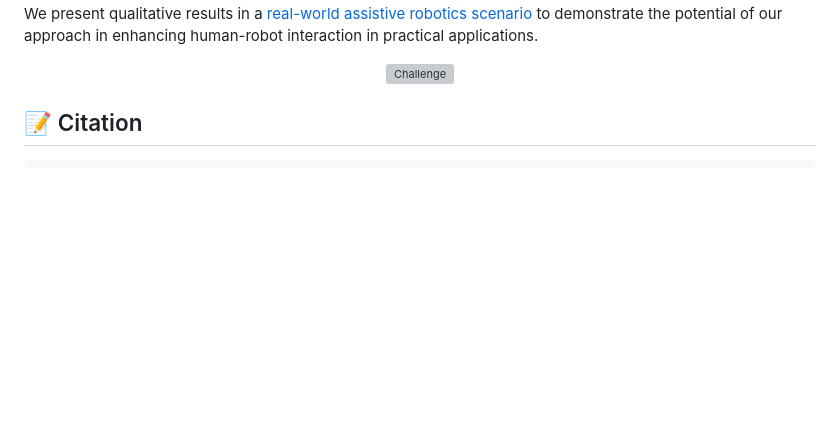
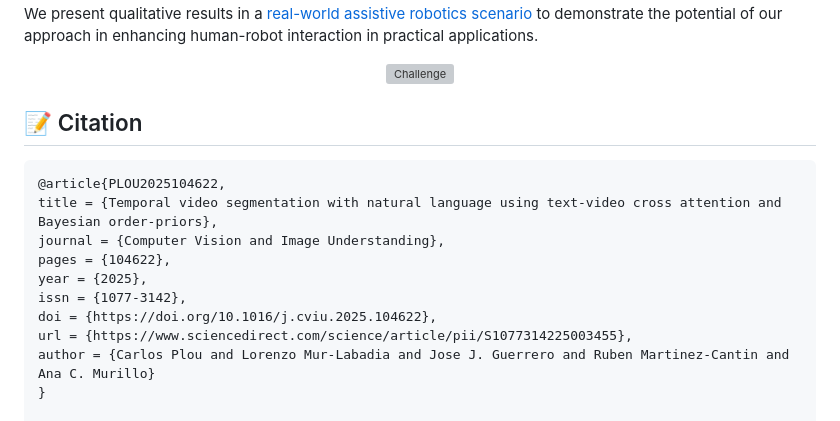
Before and after one commit to cplou99/BayesianVSLNet, a Markdown page: README.md, the part around the change. GitHub-like rendering; blank space fills up the shorter version; grey boxes are pictures that could not be loaded.

Commit message:
Add citations for recent publications
Added citation for a journal article and a conference paper.

````diff
--- a/README.md
+++ b/README.md
@@ -90,6 +90,17 @@ We present qualitative results in a [real-world assistive robotics scenario](htt
 
 ## 📝 Citation
 ```
+@article{PLOU2025104622,
+title = {Temporal video segmentation with natural language using text-video cross attention and Bayesian order-priors},
+journal = {Computer Vision and Image Understanding},
+pages = {104622},
+year = {2025},
+issn = {1077-3142},
+doi = {https://doi.org/10.1016/j.cviu.2025.104622},
+url = {https://www.sciencedirect.com/science/article/pii/S1077314225003455},
+author = {Carlos Plou and Lorenzo Mur-Labadia and Jose J. Guerrero and Ruben Martinez-Cantin and Ana C. Murillo}
+}
+
 @misc{plou2024carlorego4dstep,
       title={CARLOR @ Ego4D Step Grounding Challenge: Bayesian temporal-order priors for test time refinement},
       author={Carlos Plou and Lorenzo Mur-Labadia and Ruben Martinez-Cantin and Ana C. Murillo},
````
